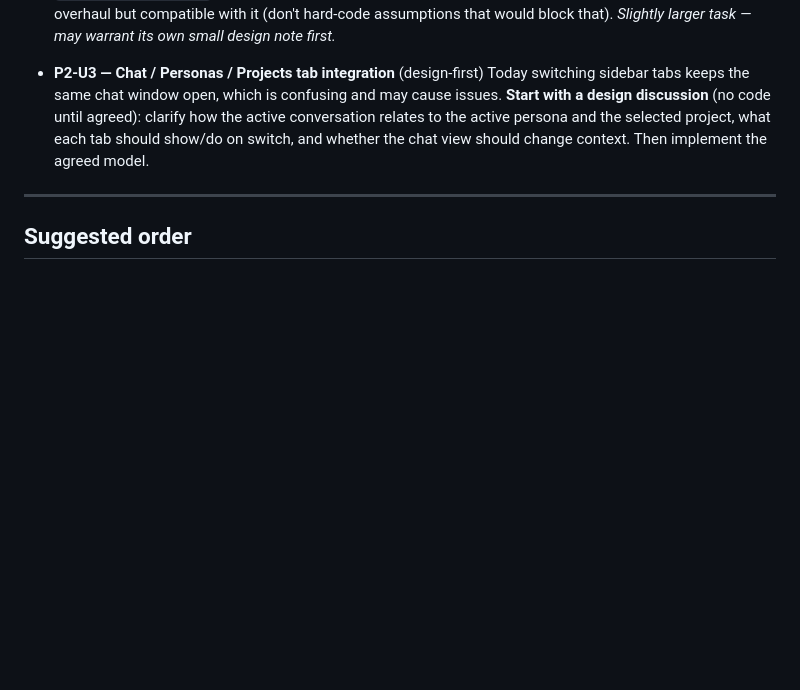
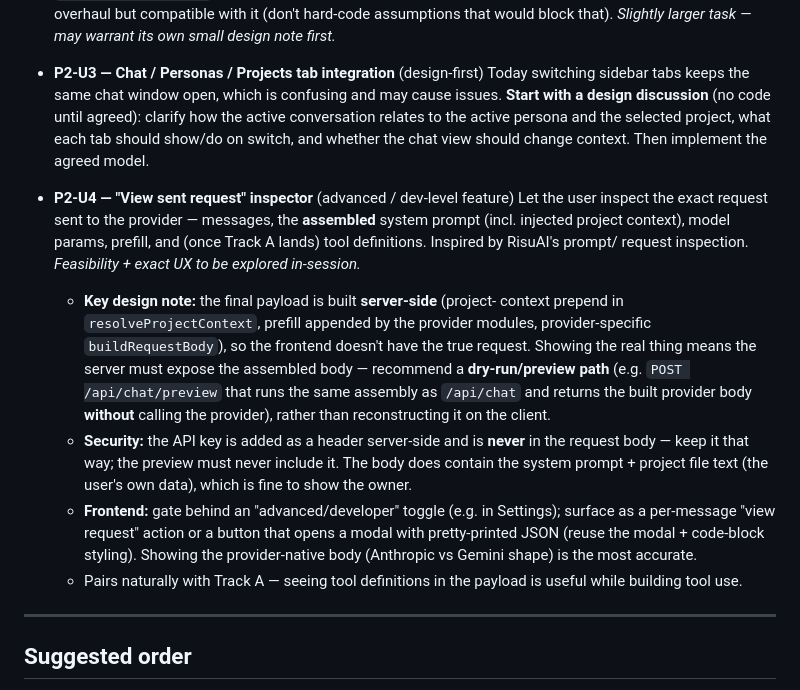
Before and after one commit to tresbien-rai/assistant, a Markdown page: docs/PHASE2_TASKS.md, the part around the change. Rendered like a GitHub page; blank space fills up the shorter version.

Commit message:
docs: add P2-U4 'view sent request' inspector to Phase 2 tasks
Human-requested advanced/dev-level feature (à la RisuAI): inspect the exact
provider payload — assembled system prompt (incl. injected project context),
messages, params, prefill, and later tool defs. Notes that the true request is
built server-side (so likely a dry-run/preview endpoint, not client
reconstruction) and that the API key must never be exposed (it's a header, not
in the body). Feasibility/UX to be explored in-session.

Docs only.

Co-Authored-By: Claude Opus 4.8 <noreply@anthropic.com>

```diff
--- a/docs/PHASE2_TASKS.md
+++ b/docs/PHASE2_TASKS.md
@@ -90,6 +90,30 @@ Tools: `create_file(filename, content, mime_type)`, `read_file(filename)`,
   persona and the selected project, what each tab should show/do on switch, and
   whether the chat view should change context. Then implement the agreed model.
 
+- **P2-U4 — "View sent request" inspector** (advanced / dev-level feature)
+  Let the user inspect the exact request sent to the provider — messages, the
+  **assembled** system prompt (incl. injected project context), model params,
+  prefill, and (once Track A lands) tool definitions. Inspired by RisuAI's prompt/
+  request inspection. *Feasibility + exact UX to be explored in-session.*
+  - **Key design note:** the final payload is built **server-side** (project-
+    context prepend in `resolveProjectContext`, prefill appended by the provider
+    modules, provider-specific `buildRequestBody`), so the frontend doesn't have
+    the true request. Showing the real thing means the server must expose the
+    assembled body — recommend a **dry-run/preview path** (e.g.
+    `POST /api/chat/preview` that runs the same assembly as `/api/chat` and
+    returns the built provider body **without** calling the provider), rather
+    than reconstructing it on the client.
+  - **Security:** the API key is added as a header server-side and is **never** in
+    the request body — keep it that way; the preview must never include it. The
+    body does contain the system prompt + project file text (the user's own
+    data), which is fine to show the owner.
+  - **Frontend:** gate behind an "advanced/developer" toggle (e.g. in Settings);
+    surface as a per-message "view request" action or a button that opens a modal
+    with pretty-printed JSON (reuse the modal + code-block styling). Showing the
+    provider-native body (Anthropic vs Gemini shape) is the most accurate.
+  - Pairs naturally with Track A — seeing tool definitions in the payload is
+    useful while building tool use.
+
 ---
 
 ## Suggested order
```
Also changed, not shown: docs/PHASE2_HANDOFF.md (+6 -0 lines).
